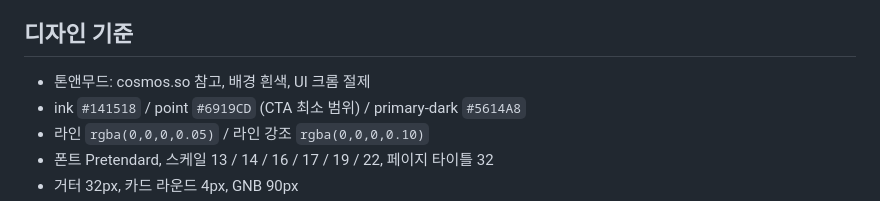
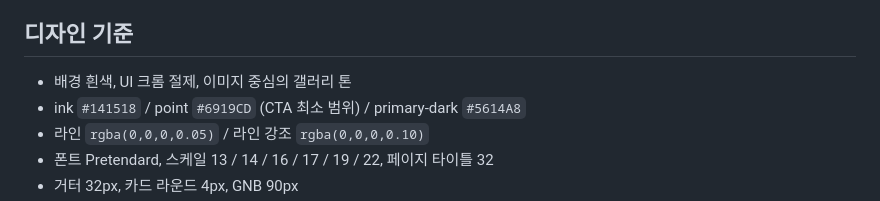
Before and after one commit to syleelfcorp/syleelfcorp.github.io, a Markdown page: affiliate/README.md, the part around the change. GitHub-like rendering.

Commit message:
README: drop cosmos.so reference
Co-Authored-By: Claude Sonnet 5 <noreply@anthropic.com>

```diff
--- a/affiliate/README.md
+++ b/affiliate/README.md
@@ -21,7 +21,7 @@
 
 ## 디자인 기준
 
-- 톤앤무드: cosmos.so 참고, 배경 흰색, UI 크롬 절제
+- 배경 흰색, UI 크롬 절제, 이미지 중심의 갤러리 톤
 - ink `#141518` / point `#6919CD` (CTA 최소 범위) / primary-dark `#5614A8`
 - 라인 `rgba(0,0,0,0.05)` / 라인 강조 `rgba(0,0,0,0.10)`
 - 폰트 Pretendard, 스케일 13 / 14 / 16 / 17 / 19 / 22, 페이지 타이틀 32
```
